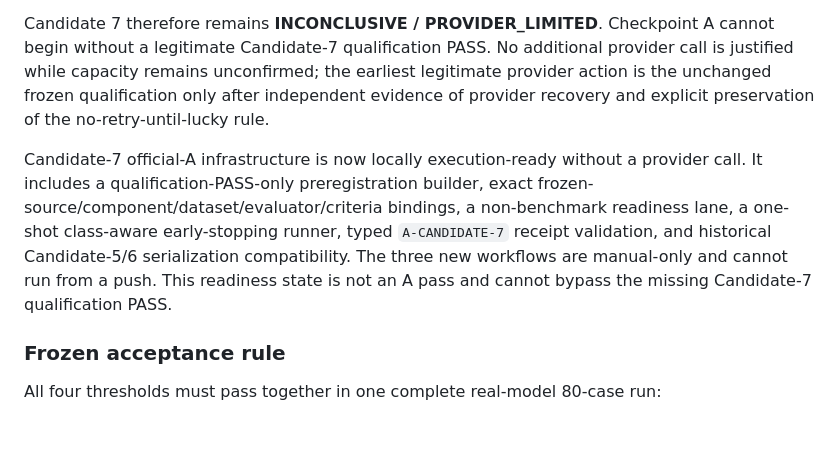
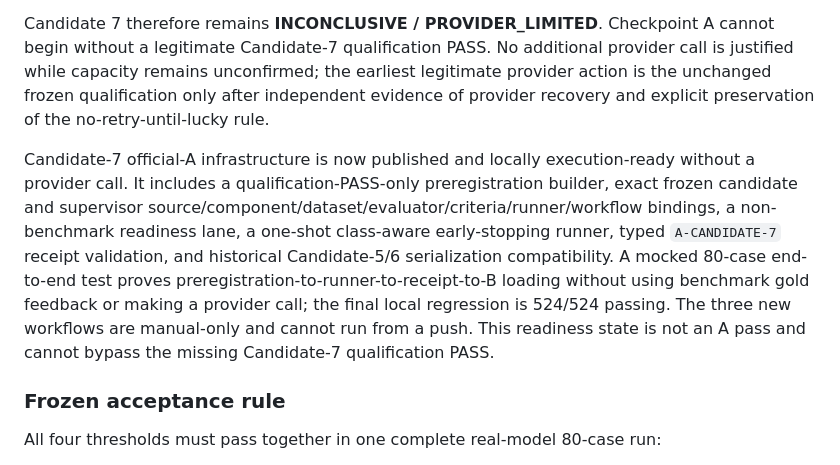
Before and after one commit to sasipriya1221/sasipriya1221-ECOCOMMIT, a Markdown page: PROGRESS.md, the part around the change. Rendered like a GitHub page; blank space fills up the shorter version.

Commit message:
record Candidate 7 A readiness validation

```diff
--- a/PROGRESS.md
+++ b/PROGRESS.md
@@ -35,7 +35,7 @@ The same exact workflow was legitimately rerun once as attempt 2. Artifact `9963
 
 Candidate 7 therefore remains **INCONCLUSIVE / PROVIDER_LIMITED**. Checkpoint A cannot begin without a legitimate Candidate-7 qualification PASS. No additional provider call is justified while capacity remains unconfirmed; the earliest legitimate provider action is the unchanged frozen qualification only after independent evidence of provider recovery and explicit preservation of the no-retry-until-lucky rule.
 
-Candidate-7 official-A infrastructure is now locally execution-ready without a provider call. It includes a qualification-PASS-only preregistration builder, exact frozen-source/component/dataset/evaluator/criteria bindings, a non-benchmark readiness lane, a one-shot class-aware early-stopping runner, typed `A-CANDIDATE-7` receipt validation, and historical Candidate-5/6 serialization compatibility. The three new workflows are manual-only and cannot run from a push. This readiness state is not an A pass and cannot bypass the missing Candidate-7 qualification PASS.
+Candidate-7 official-A infrastructure is now published and locally execution-ready without a provider call. It includes a qualification-PASS-only preregistration builder, exact frozen candidate and supervisor source/component/dataset/evaluator/criteria/runner/workflow bindings, a non-benchmark readiness lane, a one-shot class-aware early-stopping runner, typed `A-CANDIDATE-7` receipt validation, and historical Candidate-5/6 serialization compatibility. A mocked 80-case end-to-end test proves preregistration-to-runner-to-receipt-to-B loading without using benchmark gold feedback or making a provider call; the final local regression is 524/524 passing. The three new workflows are manual-only and cannot run from a push. This readiness state is not an A pass and cannot bypass the missing Candidate-7 qualification PASS.
 
 ### Frozen acceptance rule
 
```
